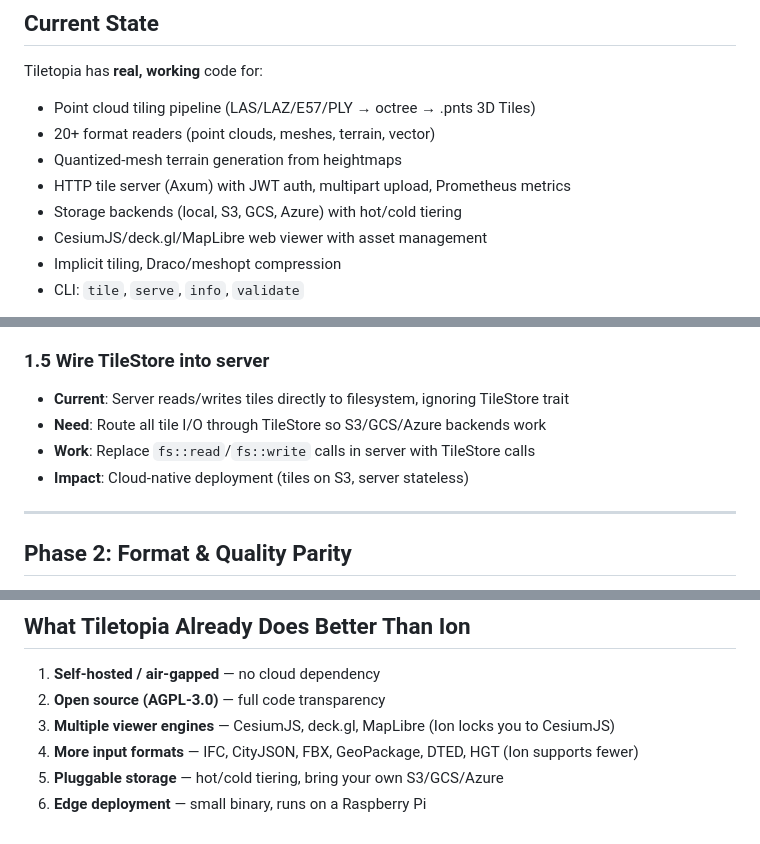
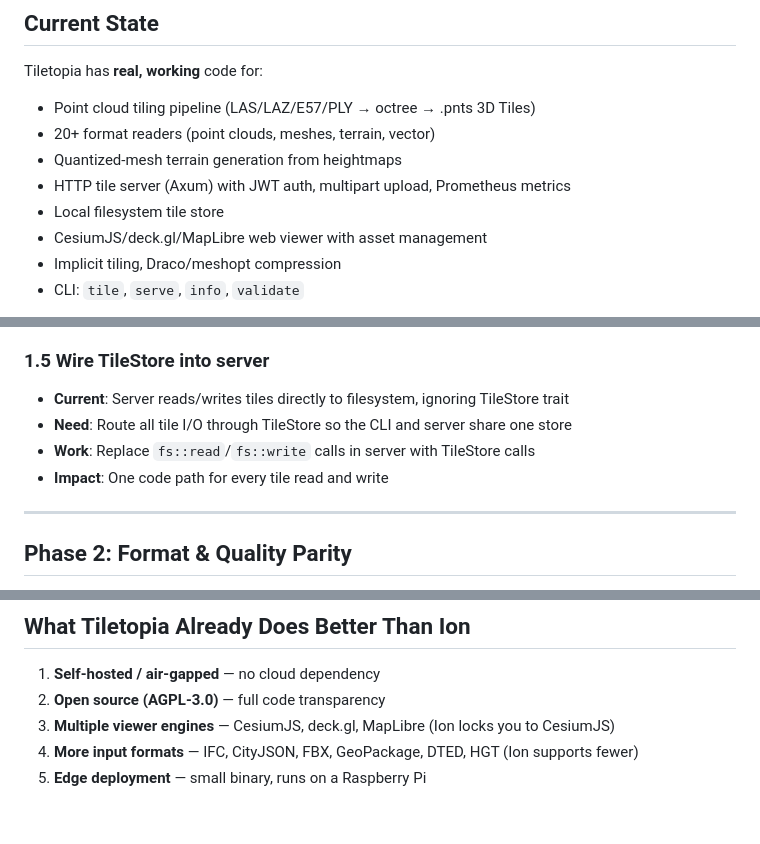
Before and after one commit to GeoLang/tiletopia, a Markdown page: docs/ION_PARITY_ROADMAP.md, 3 parts joined by grey strips. Drawn GitHub-style.

Commit message:
drop cloud storage claims from the roadmap

```diff
--- a/docs/ION_PARITY_ROADMAP.md
+++ b/docs/ION_PARITY_ROADMAP.md
@@ -7,7 +7,7 @@ Tiletopia has **real, working** code for:
 - 20+ format readers (point clouds, meshes, terrain, vector)
 - Quantized-mesh terrain generation from heightmaps
 - HTTP tile server (Axum) with JWT auth, multipart upload, Prometheus metrics
-- Storage backends (local, S3, GCS, Azure) with hot/cold tiering
+- Local filesystem tile store
 - CesiumJS/deck.gl/MapLibre web viewer with asset management
 - Implicit tiling, Draco/meshopt compression
 - CLI: `tile`, `serve`, `info`, `validate`
@@ -45,9 +45,9 @@ Tiletopia has **real, working** code for:
 
 ### 1.5 Wire TileStore into server
 - **Current**: Server reads/writes tiles directly to filesystem, ignoring TileStore trait
-- **Need**: Route all tile I/O through TileStore so S3/GCS/Azure backends work
+- **Need**: Route all tile I/O through TileStore so the CLI and server share one store
 - **Work**: Replace `fs::read`/`fs::write` calls in server with TileStore calls
-- **Impact**: Cloud-native deployment (tiles on S3, server stateless)
+- **Impact**: One code path for every tile read and write
 
 ---
 
@@ -172,5 +172,4 @@ This gets you: upload → auto-reproject → tile → serve over S3 with terrain
 2. **Open source (AGPL-3.0)** — full code transparency
 3. **Multiple viewer engines** — CesiumJS, deck.gl, MapLibre (Ion locks you to CesiumJS)
 4. **More input formats** — IFC, CityJSON, FBX, GeoPackage, DTED, HGT (Ion supports fewer)
-5. **Pluggable storage** — hot/cold tiering, bring your own S3/GCS/Azure
-6. **Edge deployment** — small binary, runs on a Raspberry Pi
+5. **Edge deployment** — small binary, runs on a Raspberry Pi
```
Also changed, not shown: other parts of docs/ION_PARITY_ROADMAP.md (+1 -1 lines).
